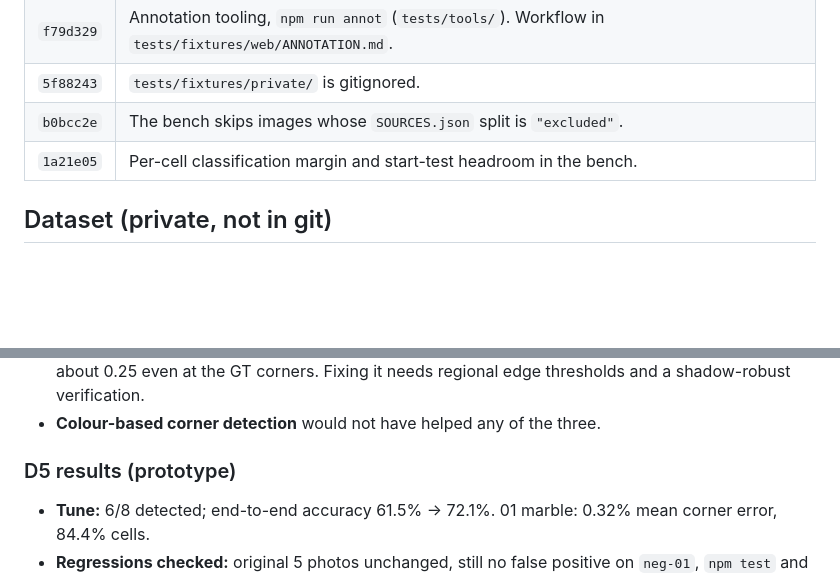
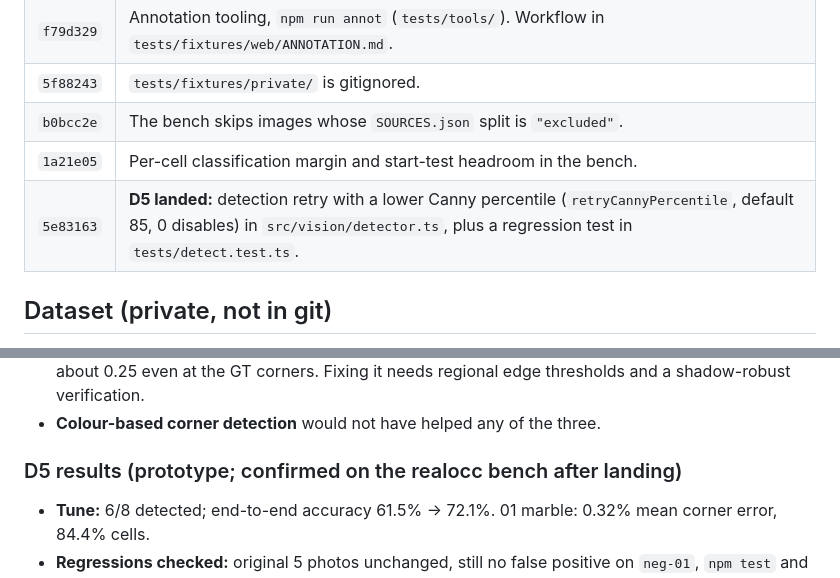
Before and after one commit to mkalam-alami/chess-ref, a Markdown page: docs/STATUS-multiboard.md, 2 parts joined by grey strips. Drawn GitHub-style; blank space fills up the shorter version.

```diff
--- a/docs/STATUS-multiboard.md
+++ b/docs/STATUS-multiboard.md
@@ -11,6 +11,7 @@ Companion to [PLAN-multiboard.md](PLAN-multiboard.md). Paused on 2026-09-29 afte
 | `5f88243` | `tests/fixtures/private/` is gitignored. |
 | `b0bcc2e` | The bench skips images whose `SOURCES.json` split is `"excluded"`. |
 | `1a21e05` | Per-cell classification margin and start-test headroom in the bench. |
+| `5e83163` | **D5 landed:** detection retry with a lower Canny percentile (`retryCannyPercentile`, default 85, 0 disables) in `src/vision/detector.ts`, plus a regression test in `tests/detect.test.ts`. |
 
 ## Dataset (private, not in git)
 
@@ -58,7 +59,7 @@ Raw cell accuracy at 640 px, starting position. The "GT corners" column uses the
 - **17 dock:** almost no edges on the grid lines (glitter, planks, hard shadows), and checker verification is about 0.25 even at the GT corners. Fixing it needs regional edge thresholds and a shadow-robust verification.
 - **Colour-based corner detection** would not have helped any of the three.
 
-### D5 results (prototype)
+### D5 results (prototype; confirmed on the realocc bench after landing)
 
 - **Tune:** 6/8 detected; end-to-end accuracy 61.5% → 72.1%. 01 marble: 0.32% mean corner error, 84.4% cells.
 - **Regressions checked:** original 5 photos unchanged, still no false positive on `neg-01`, `npm test` and `npm run typecheck` pass.
```
Also changed, not shown: other parts of docs/STATUS-multiboard.md (+5 -5 lines).
